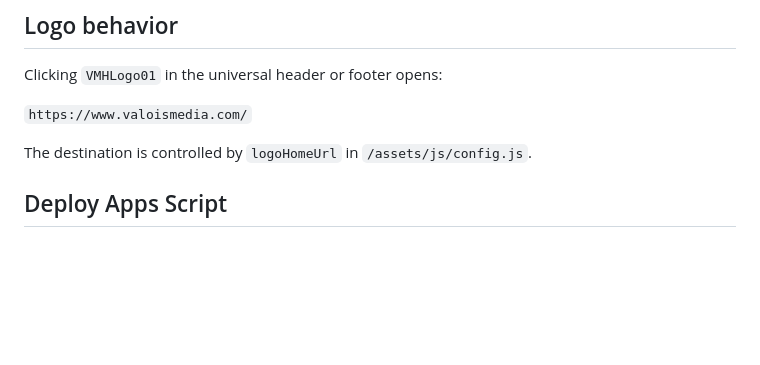
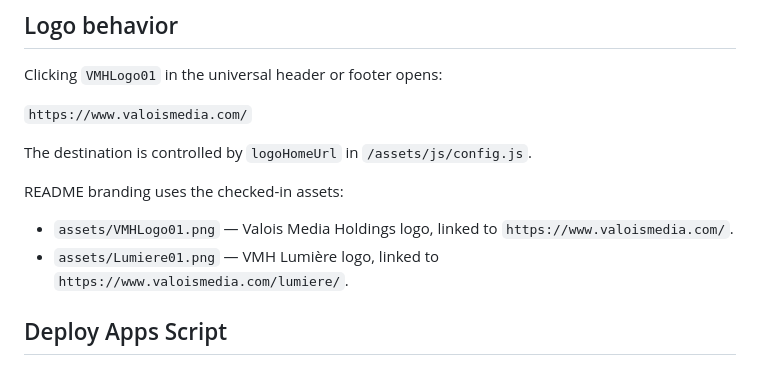
Before and after one commit to cookservicescompany/Valois-Media, a Markdown page: README.md, the part around one of its changes. Drawn GitHub-style; blank space fills up the shorter version.

```diff
--- a/README.md
+++ b/README.md
@@ -35,6 +60,12 @@ Clicking `VMHLogo01` in the universal header or footer opens:
 
 The destination is controlled by `logoHomeUrl` in `/assets/js/config.js`.
 
+README branding uses the checked-in assets:
+
+- `assets/VMHLogo01.png` — Valois Media Holdings logo, linked to `https://www.valoismedia.com/`.
+- `assets/Lumiere01.png` — VMH Lumière logo, linked to `https://www.valoismedia.com/lumiere/`.
+
+
 ## Deploy Apps Script
 
 1. Open the Apps Script project named `VMH Website`.
```
Also changed, not shown: other parts of README.md (+35 -6 lines).
